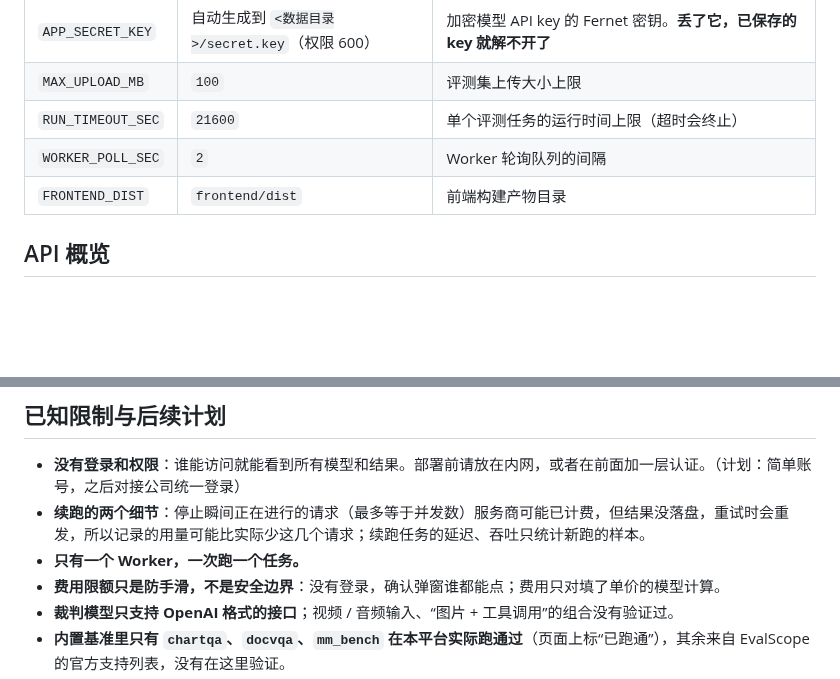
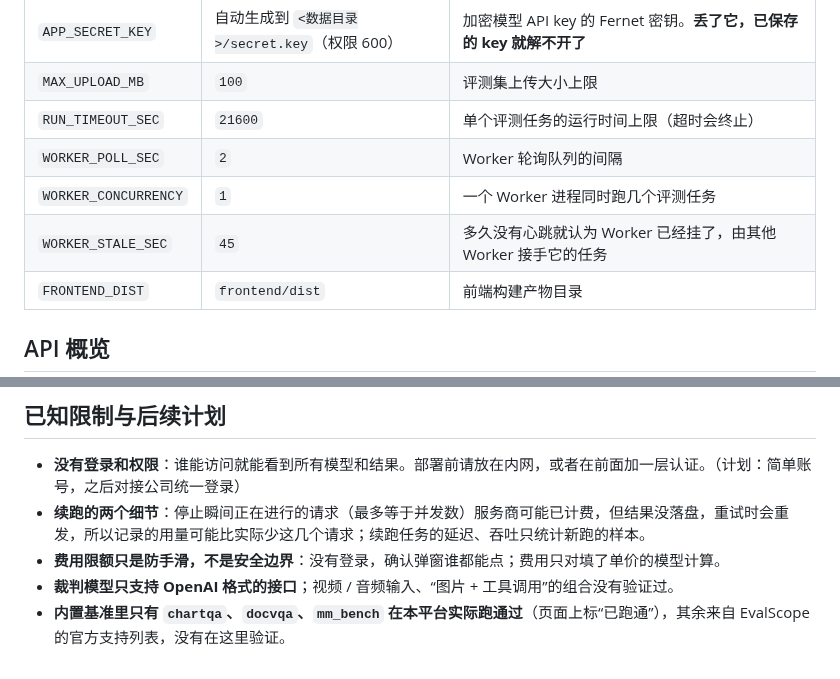
Before and after one commit to Chenfyuan/model-benchmark, a Markdown page: README.md, 2 parts joined by grey strips. GitHub-like rendering; blank space fills up the shorter version.

```diff
--- a/README.md
+++ b/README.md
@@ -159,6 +179,8 @@ docker compose up -d --build     # 打开 http://localhost:8000
 | `MAX_UPLOAD_MB` | `100` | 评测集上传大小上限 |
 | `RUN_TIMEOUT_SEC` | `21600` | 单个评测任务的运行时间上限（超时会终止） |
 | `WORKER_POLL_SEC` | `2` | Worker 轮询队列的间隔 |
+| `WORKER_CONCURRENCY` | `1` | 一个 Worker 进程同时跑几个评测任务 |
+| `WORKER_STALE_SEC` | `45` | 多久没有心跳就认为 Worker 已经挂了，由其他 Worker 接手它的任务 |
 | `FRONTEND_DIST` | `frontend/dist` | 前端构建产物目录 |
 
 ## API 概览
@@ -222,7 +245,6 @@ cd frontend && npm run build     # 含 vue-tsc 类型检查
 
 - **没有登录和权限**：谁能访问就能看到所有模型和结果。部署前请放在内网，或者在前面加一层认证。（计划：简单账号，之后对接公司统一登录）
 - **续跑的两个细节**：停止瞬间正在进行的请求（最多等于并发数）服务商可能已计费，但结果没落盘，重试时会重发，所以记录的用量可能比实际少这几个请求；续跑任务的延迟、吞吐只统计新跑的样本。
-- **只有一个 Worker，一次跑一个任务。**
 - **费用限额只是防手滑，不是安全边界**：没有登录，确认弹窗谁都能点；费用只对填了单价的模型计算。
 - **裁判模型只支持 OpenAI 格式的接口**；视频 / 音频输入、“图片 + 工具调用”的组合没有验证过。
 - **内置基准里只有 `chartqa`、`docvqa`、`mm_bench` 在本平台实际跑通过**（页面上标“已跑通”），其余来自 EvalScope 的官方支持列表，没有在这里验证。
```
Also changed, not shown: other parts of README.md (+22 -1 lines), docs/images/workers-online.png (added), 13 other files.
